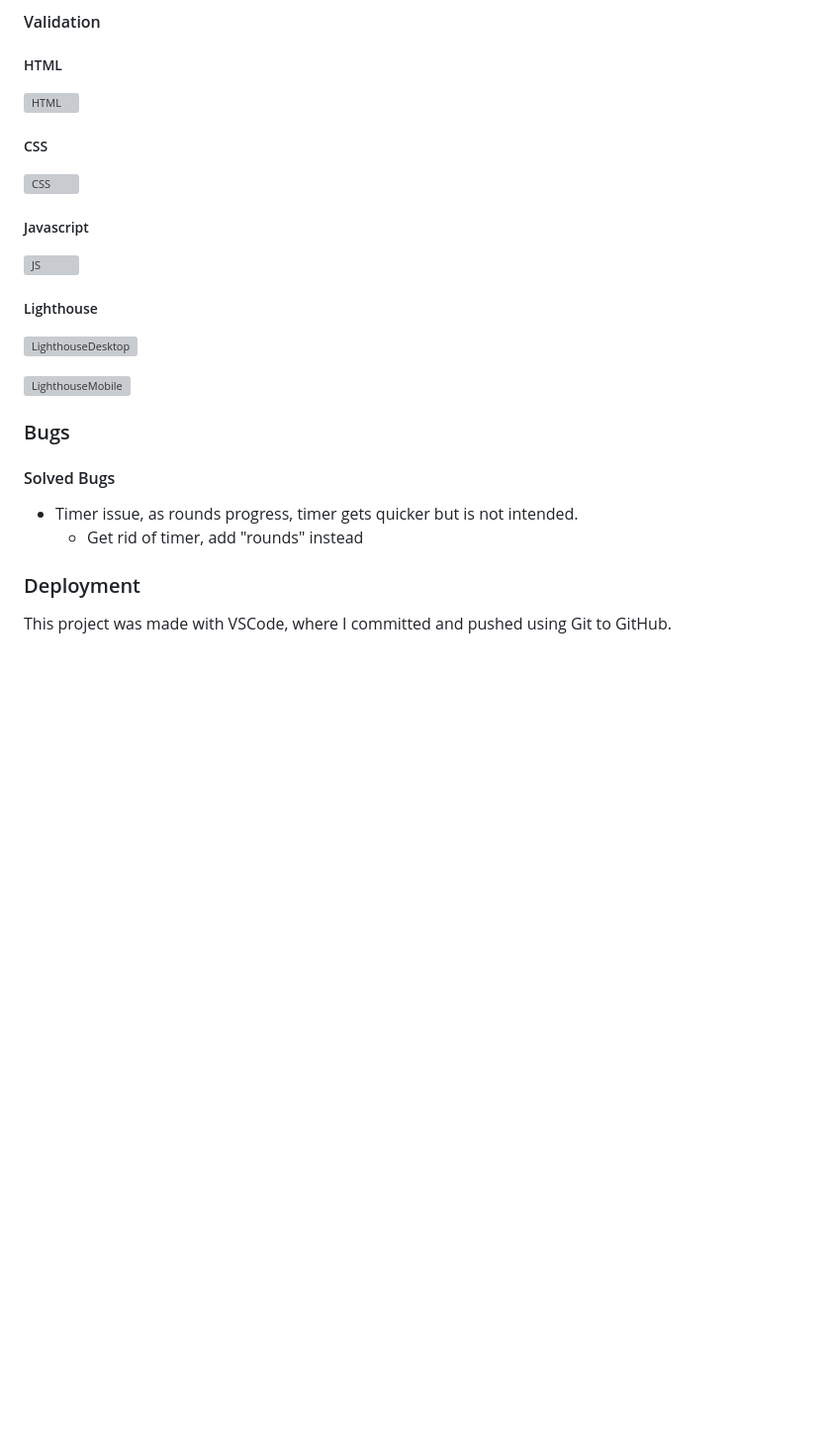
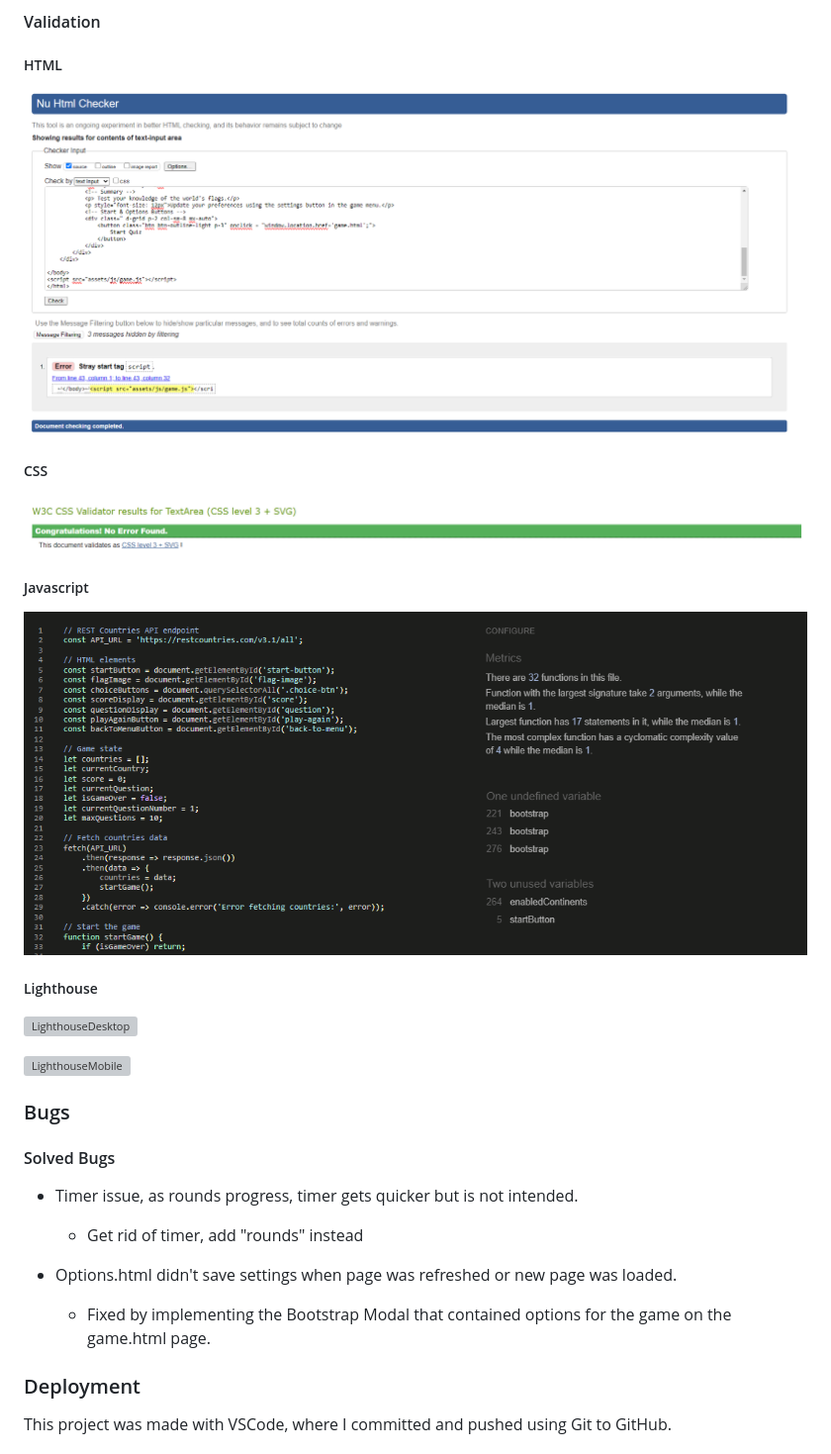
Before and after one commit to cambboyle/CameronCountryQuiz, a Markdown page: readME.md, the part around the change printed below. Shown: that part at 99% size. Drawn GitHub-style; blank space fills up the shorter version; grey boxes are pictures that could not be loaded.

```diff
--- a/readME.md
+++ b/readME.md
@@ -271,15 +278,15 @@ Result: Working as expected, no faults on mobile or tablet browsers. This is vis
 
 ##### HTML
 
-![HTML]()
+![HTML](https://github.com/cambboyle/CameronCountryQuiz/blob/main/assets/images/readMe/HTMLValidation.png)
 
 ##### CSS
 
-![CSS]()
+![CSS](https://github.com/cambboyle/CameronCountryQuiz/blob/main/assets/images/readMe/CSSValidation.png)
 
 ##### Javascript
 
-![JS]()
+![JS](https://github.com/cambboyle/CameronCountryQuiz/blob/main/assets/images/readMe/JSHintResults.png)
 
 ##### Lighthouse
 
@@ -293,6 +300,9 @@ Result: Working as expected, no faults on mobile or tablet browsers. This is vis
 
 - Timer issue, as rounds progress, timer gets quicker but is not intended.
   - Get rid of timer, add "rounds" instead
+
+- Options.html didn't save settings when page was refreshed or new page was loaded.
+    - Fixed by implementing the Bootstrap Modal that contained options for the game on the game.html page.
 
 ### Deployment
 
```
Also changed, not shown: other parts of readME.md (+30 -23 lines).
